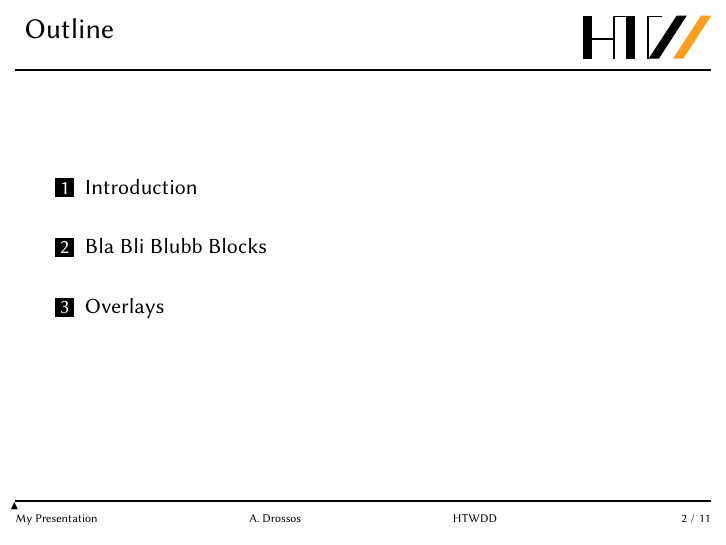
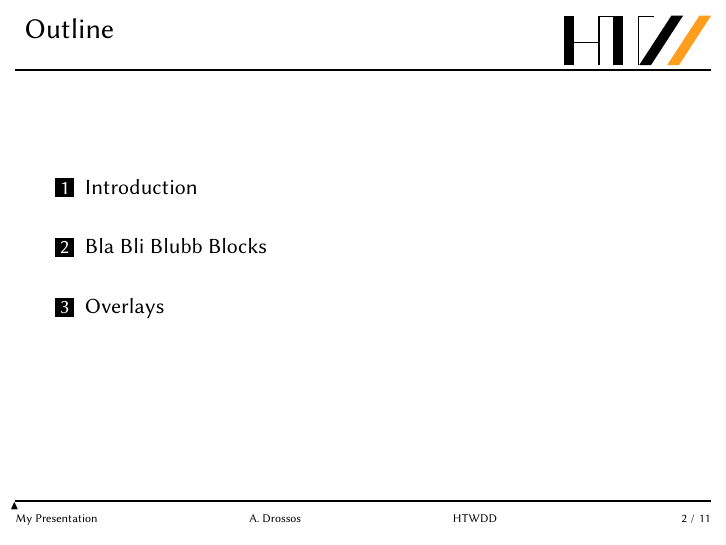
Before and after one commit to Angel707/HTWDD-Beamer-Theme, LaTeX slides (presentation.tex, which reads beamercolorthemeHTWDD.sty, beamerfontthemeHTWDD.sty, beamerinnerthemeHTWDD.sty): page 2 of 17. Compiled offline with pdfLaTeX.

Commit message:
Support TikZ externalization library usage
The TikZ Externalization Library provides a high-level automatic or
semi–automatic export feature for TikZ pictures. Its purpose is to
convert each picture to a separate pdf without changing the document
as such. See the tikz/pgfmanual for more details.

The HTWDD logo is one of the TikZ pictures which are able to be
externalized. Thus, it was important to render the HTWDD logo only
once. A customized logo can be used as well. The logo is rendered
at the beginning of the document: \begin{document}.

To use the support of externalization library, the user must activate
the LaTeX shell escape (\write18) feature by using the command-line
option: For TeXLive, this is "-shell-escape"; and for MiKTeX,
it is "-enable-write18". The support is tested with PDFLaTeX and
LuaLaTeX.

```diff
--- a/beamercolorthemeHTWDD.sty
+++ b/beamercolorthemeHTWDD.sty
@@ -92,6 +92,7 @@
 %% FRAMETITLE
 \setbeamercolor{frametitle}{parent=structure}
 \setbeamercolor{framesubtitle}{parent=structure}
+\setbeamercolor{logo}{parent=structure}
 
 %% HEADLINE and FOOTLINE
 \setbeamercolor{headline}{bg=white}
--- /dev/null
+++ b/beamerfontthemeHTWDD.sty
@@ -0,0 +1,15 @@
+%% Copyright 2015-2017 Angelos Drossos
+%
+% This work may be distributed and/or modified under the
+% conditions of the LaTeX Project Public License, either version 1.3
+% of this license or (at your option) any later version.
+\ProvidesPackage{beamerfontthemeHTWDD}[2017/03/10 HTWDD beamer font style]
+
+\usefonttheme{default}
+
+\mode<presentation>
+
+%% FRAMETITLE
+\setbeamerfont{logo}{size=\Huge}
+
+\mode<all>
--- a/beamerinnerthemeHTWDD.sty
+++ b/beamerinnerthemeHTWDD.sty
@@ -11,6 +11,15 @@
 \RequirePackage{tikz}
 \usetikzlibrary{math}
 \usetikzlibrary{calc}
+\usetikzlibrary{external}
+
+%% enable externalize only when shell escape is used by the user
+%%   pdflatex presentation.tex               --> externalize disabled
+%%   pdflatex -shell-escape presentation.tex --> externalize enabled
+\ifthenelse{\equal{\tikzexternalcheckshellescape}{}}{}{
+	\RequirePackage{shellesc}
+	\tikzexternalize
+}
 
 %% constant math calculations
 \tikzmath {
@@ -28,6 +37,7 @@
 %%   must be declared in beamercolortheme
 \defbeamertemplate*{title page}{HTWDD}
 {
+	\tikzset{external/export next=false}
 	\hspace*{-\beamer@leftmargin}%<-- this % is important
 	\begin{tikzpicture}
 		%% include used colors (fg/bg)
--- a/beamerouterthemeHTWDD.sty
+++ b/beamerouterthemeHTWDD.sty
@@ -63,10 +63,24 @@
 \makeatother
 
 %% Requirements
+\RequirePackage{ifthen}
 \RequirePackage{tikz}
 \usetikzlibrary{math}
 \usetikzlibrary{calc}
+\usetikzlibrary{external}
 
+%% enable externalize only when shell escape is used by the user
+%%   pdflatex presentation.tex               --> externalize disabled
+%%   pdflatex -shell-escape presentation.tex --> externalize enabled
+\ifthenelse{\equal{\tikzexternalcheckshellescape}{}}{}{
+	\RequirePackage{shellesc}
+	\tikzexternalize
+}
+
+%% put externalize files (*.pdf *.log *.dpth *.md5) in separate subdirectory
+%%   note that *.md5 will be put in <outdir>/external/
+%%   make sure that this directory exists
+%\tikzsetexternalprefix{external/}
 
 %% constant math calculations
 \tikzmath {
@@ -126,9 +140,9 @@
 %	mini frame offset=.03cm
 %}
 
-
 \defbeamertemplate*{background canvas}{HTWDD}
 {
+	\tikzset{external/export next=false}
 	\begin{tikzpicture}
 		\useasboundingbox[fill=white] (0,0) rectangle (\cbackgroundsize);
 	\end{tikzpicture}
@@ -149,6 +163,7 @@
 %% text style of footline (including footline background)
 \defbeamertemplate*{footline}{HTWDD}
 {
+	\tikzset{external/export next=false}
 	\tikzmath {
 		coordinate \ctitle;
 		coordinate \cpagenumber;
@@ -253,17 +268,33 @@
 \defbeamertemplate*{sidebar right}{HTWDD}
 {}
 
-\defbeamertemplate*{logo}{HTWDD}
-{
-	\begin{tikzpicture}[auto, scale = 1.5]
-	\input{beamerouterthemeHTWDD_logo.tikz}
-	\end{tikzpicture}
+% HTWDD beamer theme logo (typesetted only once)
+%   The AtBeginDocument command is important so that the tikz externalize library
+%   is able to typeset the HTWDD logo.
+\newsavebox{\htwddlogo}
+\AtBeginDocument{%
+	\savebox{\htwddlogo}{%<-- this % and the other % are important to set the logo to the correct place
+		\ifbeamertemplateempty{logo}{%
+			% no customized logo defined, use HTWDD logo
+			\PackageWarning{beamerouterthemeHTWDD}{The HTWDD logo is used. If you want to change the logo, use the logo command.}
+			\usebeamercolor{logo}%
+			\usebeamerfont{logo}%
+			\tikzset{external/export next=true}%
+			\tikzsetnextfilename{logoHTWDD}%
+			\begin{tikzpicture}
+			\input{beamerouterthemeHTWDD_logo.tikz}
+			\end{tikzpicture}%
+		}{%
+			% customized logo defined, don't use HTWDD logo
+			\insertlogo%
+		}%
+	}%
 }
-
 
 %% text style of frametitle (including frametitle background)
 \defbeamertemplate*{frametitle}{HTWDD}
 {
+	\tikzset{external/export next=false}
 	\hspace*{\cframetitleleftskipx}%<-- this % is important
 	\vspace*{\cframetitleleftskipy}%<-- this % is important
 	\begin{tikzpicture}
@@ -292,9 +323,9 @@
 		}
 		\fi
 		%% LOGO
-		\node[anchor=north east, outer sep=0pt, inner sep=0pt]
+		\node[anchor=north east, outer sep=0pt, inner sep=0pt, align=right]
 			at (\cframetitlesizex-\cprogressbarsepx, 0.8*\cframetitlesizey)
-			{\insertlogo};
+			{\usebox{\htwddlogo}};
 		%% frametitle foreground -- end
 	\end{tikzpicture}
 }
--- a/beamerthemeHTWDD.sty
+++ b/beamerthemeHTWDD.sty
@@ -7,7 +7,7 @@
 
 \mode<presentation>
 
-\usefonttheme{default}
+\usefonttheme{HTWDD}
 \usecolortheme{HTWDD}
 \useoutertheme{HTWDD}
 \useinnertheme{HTWDD}
```
Also changed, not shown: presentation.tex (+10 -5 lines), README.md, presentation.pdf, 1 other file.
